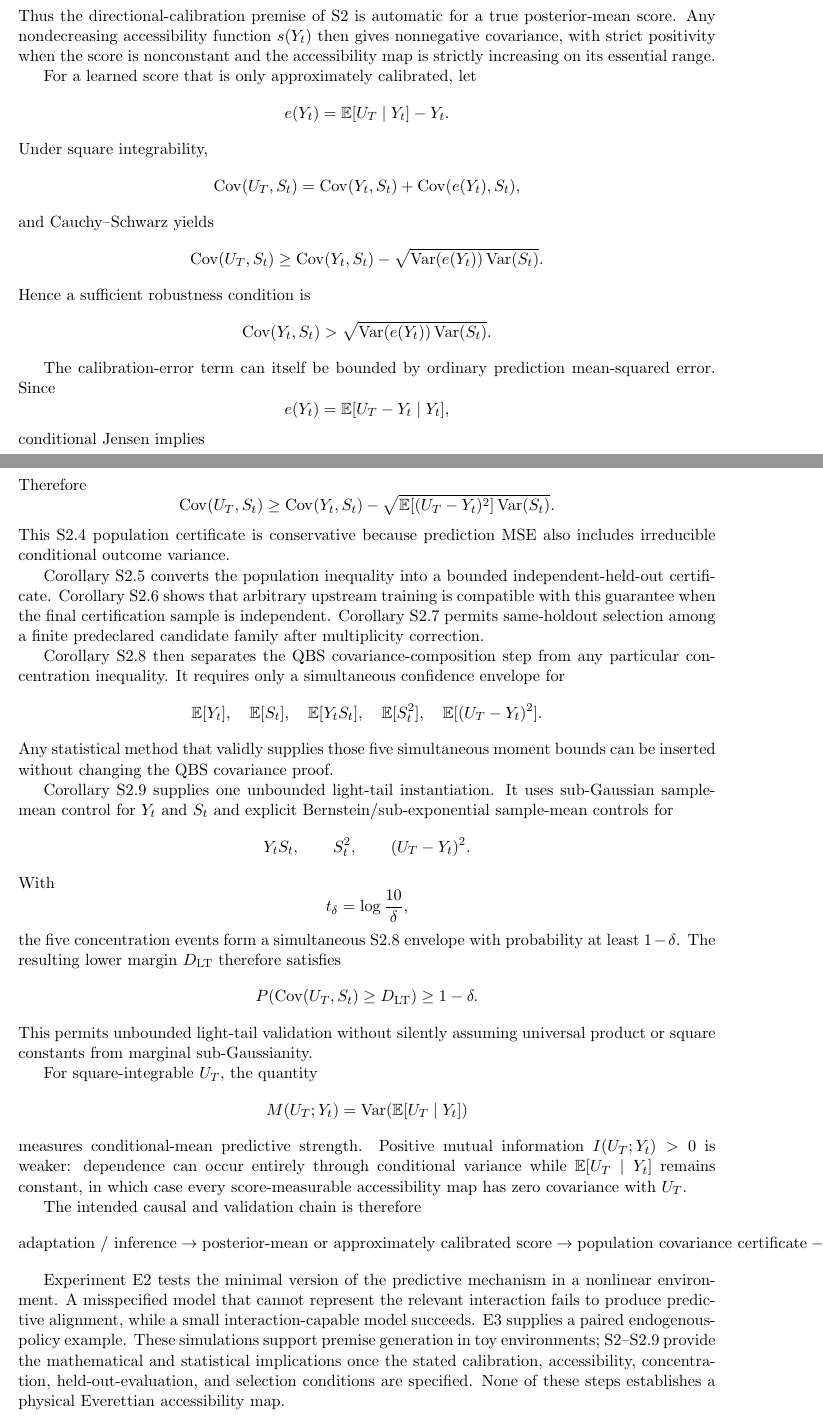
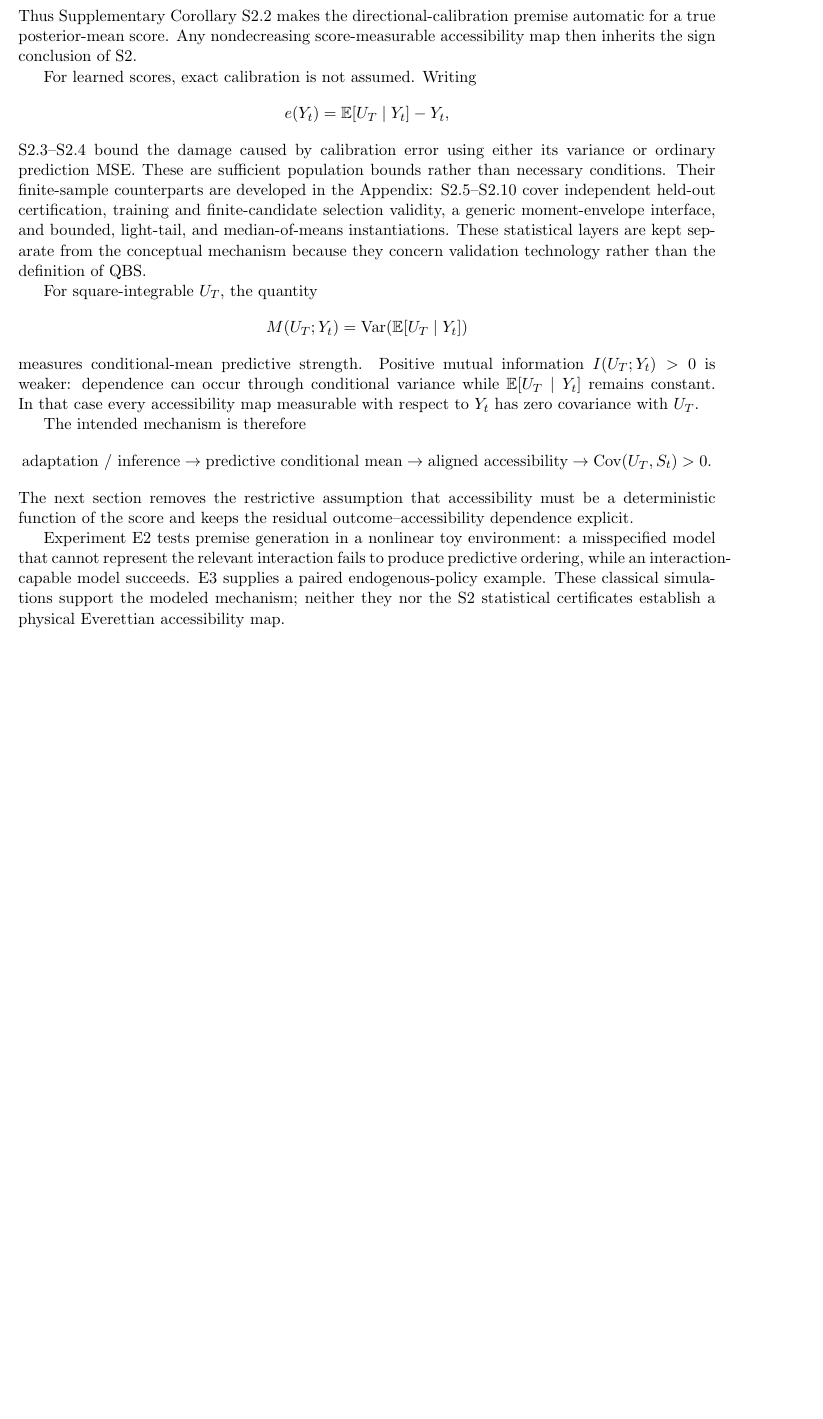
Before and after one commit to Unjuno/quantum-bogosort, a LaTeX paper (paper/main.tex, which reads paper/sections/adaptive_agent.tex): two parts of pages 5 and 6 of 38 before the commit and part of page 5 of 37 after it, the two joined at a grey line, cut so that both start at the same text, the shorter picture padded with empty space. Compiled offline with pdfLaTeX.

Commit message:
Compress adaptive-agent main text around S2 conceptual spine

```diff
--- a/paper/sections/adaptive_agent.tex
+++ b/paper/sections/adaptive_agent.tex
@@ -41,92 +33,12 @@ then the tower property gives
 Y_t.
 \]
-Thus the directional-calibration premise of S2 is automatic for a true posterior-mean score. Any nondecreasing accessibility function $s(Y_t)$ then gives nonnegative covariance, with strict positivity when the score is nonconstant and the accessibility map is strictly increasing on its essential range.
+Thus Supplementary Corollary S2.2 makes the directional-calibration premise automatic for a true posterior-mean score. Any nondecreasing score-measurable accessibility map then inherits the sign conclusion of S2.
 
-For a learned score that is only approximately calibrated, let
+For learned scores, exact calibration is not assumed. Writing
 \[
-e(Y_t)=\mathbb E[U_T\mid Y_t]-Y_t.
+e(Y_t)=\mathbb E[U_T\mid Y_t]-Y_t,
 \]
-Under square integrability,
-\[
-\operatorname{Cov}(U_T,S_t)
-=
-\operatorname{Cov}(Y_t,S_t)
-+
-\operatorname{Cov}(e(Y_t),S_t),
-\]
-and Cauchy--Schwarz yields
-\[
-\operatorname{Cov}(U_T,S_t)
-\ge
-\operatorname{Cov}(Y_t,S_t)
--
-\sqrt{\operatorname{Var}(e(Y_t))\operatorname{Var}(S_t)}.
-\]
-Hence a sufficient robustness condition is
-\[
-\operatorname{Cov}(Y_t,S_t)
->
-\sqrt{\operatorname{Var}(e(Y_t))\operatorname{Var}(S_t)}.
-\]
-
-The calibration-error term can itself be bounded by ordinary prediction mean-squared error. Since
-\[
-e(Y_t)=\mathbb E[U_T-Y_t\mid Y_t],
-\]
-conditional Jensen implies
-\[
-\operatorname{Var}(e(Y_t))
-\le
-\mathbb E[e(Y_t)^2]
-\le
-\mathbb E[(U_T-Y_t)^2].
-\]
-Therefore
-\[
-\operatorname{Cov}(U_T,S_t)
-\ge
-\operatorname{Cov}(Y_t,S_t)
--
-\sqrt{\mathbb E[(U_T-Y_t)^2]\operatorname{Var}(S_t)}.
-\]
-This S2.4 population certificate is conservative because prediction MSE also includes irreducible conditional outcome variance.
-
-Corollary S2.5 converts the population inequality into a bounded independent-held-out certificate. Corollary S2.6 shows that arbitrary upstream training is compatible with this guarantee when the final certification sample is independent. Corollary S2.7 permits same-holdout selection among a finite predeclared candidate family after multiplicity correction.
-
-Corollary S2.8 then separates the QBS covariance-composition step from any particular concentration inequality. It requires only a simultaneous confidence envelope for
-\[
-\mathbb E[Y_t],
-\quad
-\mathbb E[S_t],
-\quad
-\mathbb E[Y_tS_t],
-\quad
-\mathbb E[S_t^2],
-\quad
-\mathbb E[(U_T-Y_t)^2].
-\]
-Any statistical method that validly supplies those five simultaneous moment bounds can be inserted without changing the QBS covariance proof.
-
-Corollary S2.9 supplies one unbounded light-tail instantiation. It uses sub-Gaussian sample-mean control for $Y_t$ and $S_t$ and explicit Bernstein/sub-exponential sample-mean controls for
-\[
-Y_tS_t,
-\qquad
-S_t^2,
-\qquad
-(U_T-Y_t)^2.
-\]
-With
-\[
-t_\delta=\log\frac{10}{\delta},
-\]
-the five concentration events form a simultaneous S2.8 envelope with probability at least $1-\delta$. The resulting lower margin $D_{\rm LT}$ therefore satisfies
-\[
-P\!\left(
-\operatorname{Cov}(U_T,S_t)\ge D_{\rm LT}
-\right)
-\ge1-\delta.
-\]
-This permits unbounded light-tail validation without silently assuming universal product or square constants from marginal sub-Gaussianity.
+S2.3--S2.4 bound the damage caused by calibration error using either its variance or ordinary prediction MSE. These are sufficient population bounds rather than necessary conditions. Their finite-sample counterparts are developed in the Appendix: S2.5--S2.10 cover independent held-out certification, training and finite-candidate selection validity, a generic moment-envelope interface, and bounded, light-tail, and median-of-means instantiations. These statistical layers are kept separate from the conceptual mechanism because they concern validation technology rather than the definition of QBS.
 
 For square-integrable $U_T$, the quantity
 \[
@@ -134,19 +46,18 @@ M(U_T;Y_t)
 =
 \operatorname{Var}(\mathbb E[U_T\mid Y_t])
 \]
-measures conditional-mean predictive strength. Positive mutual information $I(U_T;Y_t)>0$ is weaker: dependence can occur entirely through conditional variance while $\mathbb E[U_T\mid Y_t]$ remains constant, in which case every score-measurable accessibility map has zero covariance with $U_T$.
+measures conditional-mean predictive strength. Positive mutual information $I(U_T;Y_t)>0$ is weaker: dependence can occur through conditional variance while $\mathbb E[U_T\mid Y_t]$ remains constant. In that case every accessibility map measurable with respect to $Y_t$ has zero covariance with $U_T$.
 
-The intended causal and validation chain is therefore
+The intended mechanism is therefore
 \[
 \text{adaptation / inference}
 \rightarrow
-\text{posterior-mean or approximately calibrated score}
+\text{predictive conditional mean}
 \rightarrow
-\text{population covariance certificate}
+\text{aligned accessibility}
 \rightarrow
-\text{finite-sample moment envelopes}
-\rightarrow
-\text{selection-safe statistical certification}.
+\operatorname{Cov}(U_T,S_t)>0.
 \]
+The next section removes the restrictive assumption that accessibility must be a deterministic function of the score and keeps the residual outcome--accessibility dependence explicit.
 
-Experiment E2 tests the minimal version of the predictive mechanism in a nonlinear environment. A misspecified model that cannot represent the relevant interaction fails to produce predictive alignment, while a small interaction-capable model succeeds. E3 supplies a paired endogenous-policy example. These simulations support premise generation in toy environments; S2--S2.9 provide the mathematical and statistical implications once the stated calibration, accessibility, concentration, held-out-evaluation, and selection conditions are specified. None of these steps establishes a physical Everettian accessibility map.
+Experiment E2 tests premise generation in a nonlinear toy environment: a misspecified model that cannot represent the relevant interaction fails to produce predictive ordering, while an interaction-capable model succeeds. E3 supplies a paired endogenous-policy example. These classical simulations support the modeled mechanism; neither they nor the S2 statistical certificates establish a physical Everettian accessibility map.
```
Also changed, not shown: paper/sections/adaptive_agent.tex (22 more changed lines).
